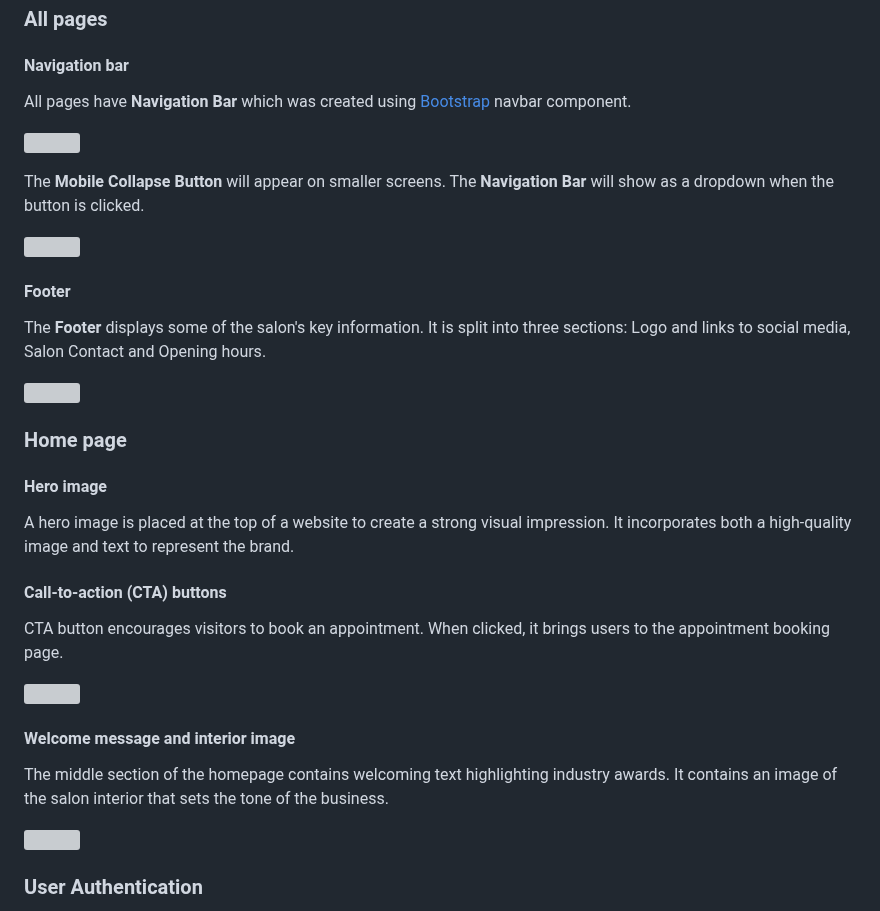
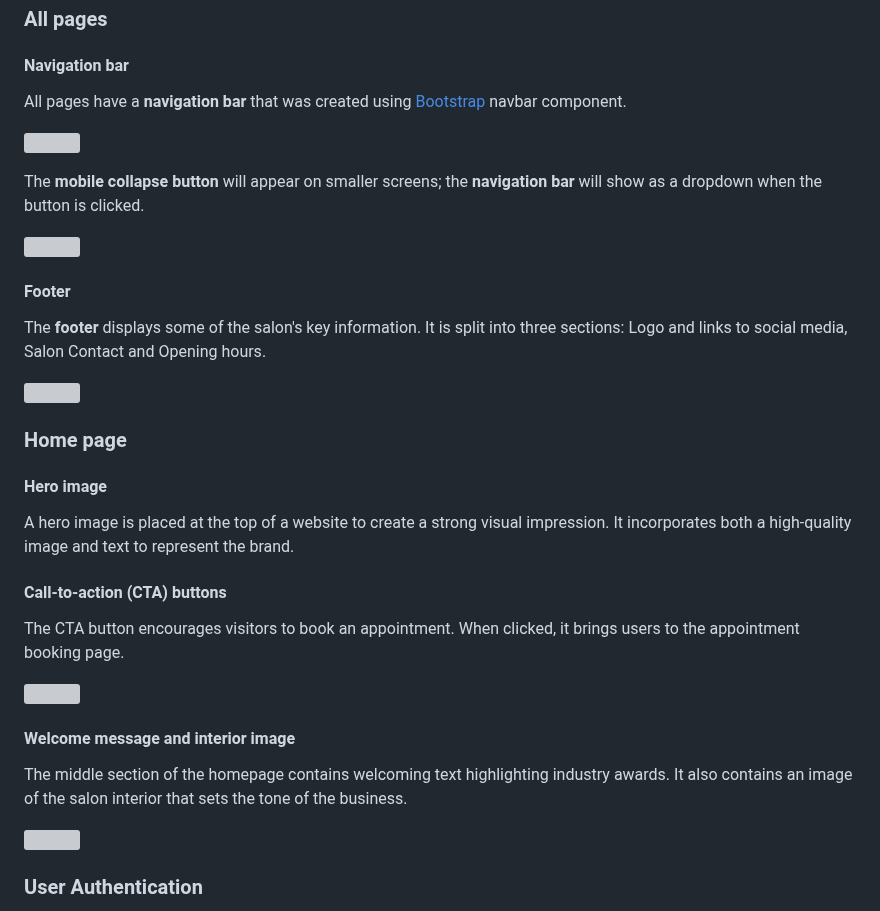
Before and after one commit to ip69719/ci-portfolio-four, a Markdown page: README.md, the part around the change. Drawn GitHub-style; grey boxes are pictures that could not be loaded.

Commit message:
DOCS: correct grammar and spelling mistakes in README.md file

```diff
--- a/README.md
+++ b/README.md
@@ -94,16 +94,16 @@ I decided that a single-column design is the best option for presenting the cont
 ### All pages
 
 #### Navigation bar
-All pages have **Navigation Bar** which was created using [Bootstrap](https://getbootstrap.com/) navbar component.
+All pages have a **navigation bar** that was created using [Bootstrap](https://getbootstrap.com/) navbar component.
 
 ![](https://github.com/ip69719/ci-portfolio-four/blob/main/django_eleganza/assets/documents/images/features/navbar.png)
 
-The **Mobile Collapse Button** will appear on smaller screens. The **Navigation Bar** will show as a dropdown when the button is clicked.
+The **mobile collapse button** will appear on smaller screens; the **navigation bar** will show as a dropdown when the button is clicked.
 
 ![](https://github.com/ip69719/ci-portfolio-four/blob/main/django_eleganza/assets/documents/images/features/navbar_small.png)
 
 #### Footer
-The **Footer** displays some of the salon's key information. It is split into three sections: Logo and links to social media, Salon Contact and Opening hours.
+The **footer** displays some of the salon's key information. It is split into three sections: Logo and links to social media, Salon Contact and Opening hours.
 
 ![](https://github.com/ip69719/ci-portfolio-four/blob/main/django_eleganza/assets/documents/images/features/footer.png)
 
@@ -113,12 +113,12 @@ The **Footer** displays some of the salon's key information. It is split into th
 A hero image is placed at the top of a website to create a strong visual impression. It incorporates both a high-quality image and text to represent the brand.
 
 #### Call-to-action (CTA) buttons
-CTA button encourages visitors to book an appointment. When clicked, it brings users to the appointment booking page.
+The CTA button encourages visitors to book an appointment. When clicked, it brings users to the appointment booking page.
 
 ![](https://github.com/ip69719/ci-portfolio-four/blob/main/django_eleganza/assets/documents/images/features/hero.png)
 
 #### Welcome message and interior image
-The middle section of the homepage contains welcoming text highlighting industry awards. It contains an image of the salon interior that sets the tone of the business.
+The middle section of the homepage contains welcoming text highlighting industry awards. It also contains an image of the salon interior that sets the tone of the business.
 
 ![](https://github.com/ip69719/ci-portfolio-four/blob/main/django_eleganza/assets/documents/images/features/welcome.png)
 
```
